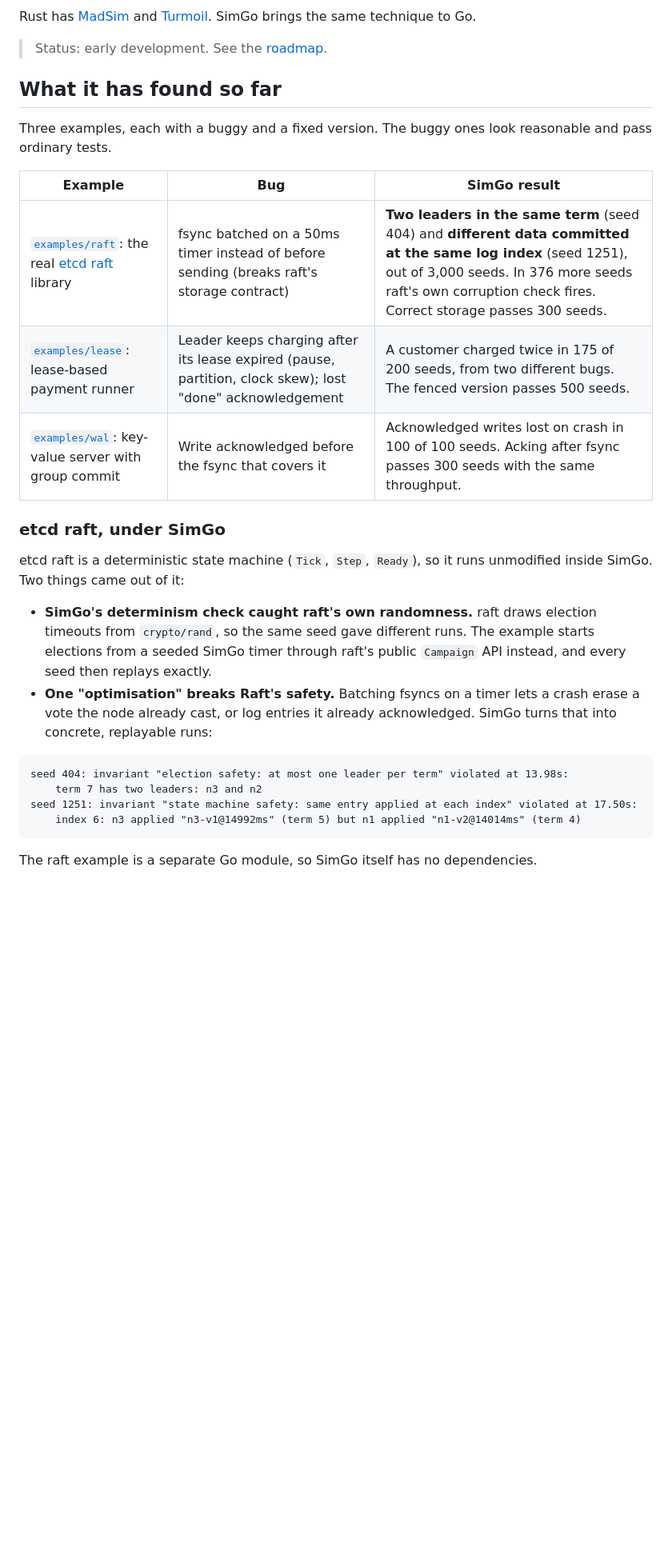
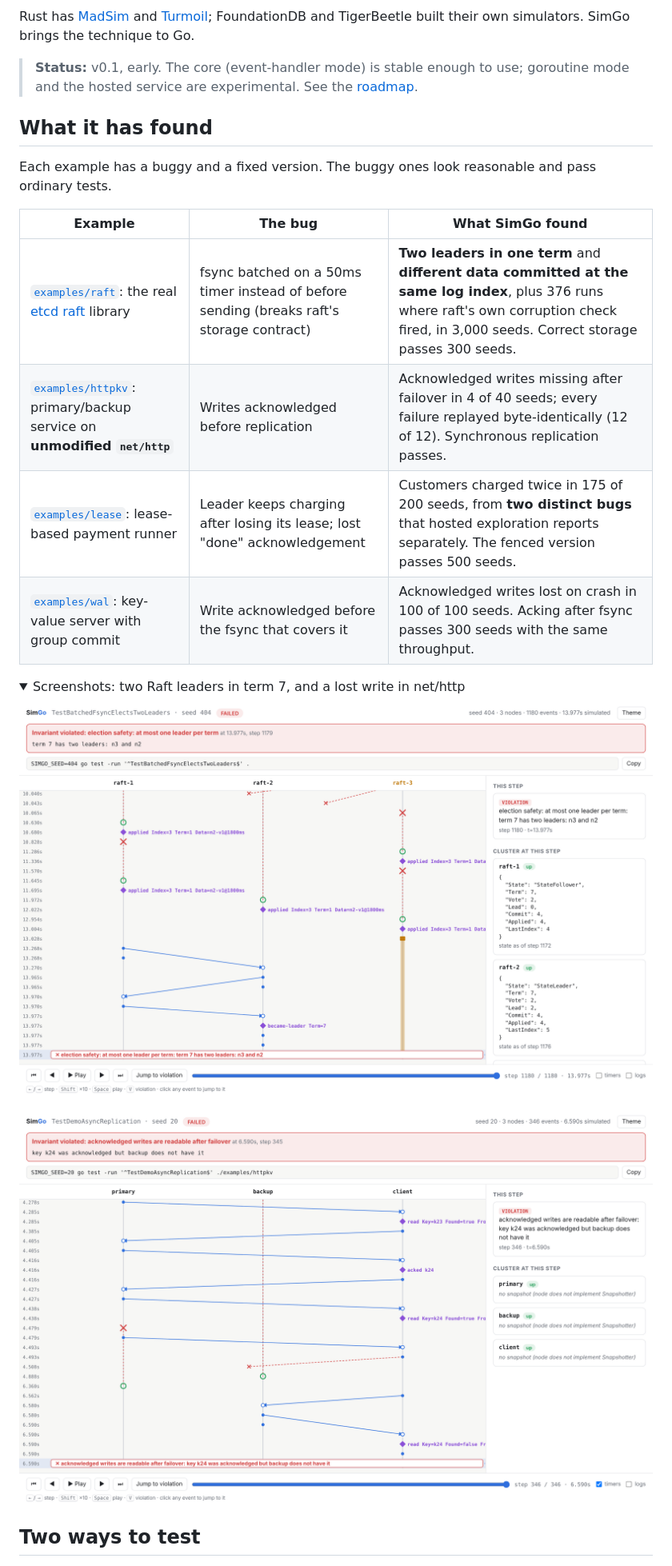
Before and after one commit to Garvit-Jethwani/simgo, a Markdown page: README.md, the part around one of its changes. Shown at 80% size. Rendered like a GitHub page; pictures changed too: docs/images/httpkv-lost-write.png (added), docs/images/raft-two-leaders.png (added); folded sections open; blank space fills up the shorter version.

````diff
--- a/README.md
+++ b/README.md
@@ -17,41 +17,32 @@ thousands of times per minute. When something breaks, you get:
 
 Rust has [MadSim](https://github.com/madsim-rs/madsim) and
-[Turmoil](https://github.com/tokio-rs/turmoil). SimGo brings the same
-technique to Go.
+[Turmoil](https://github.com/tokio-rs/turmoil); FoundationDB and TigerBeetle
+built their own simulators. SimGo brings the technique to Go.
 
-> Status: early development. See the [roadmap](docs/ROADMAP.md).
+> **Status:** v0.1, early. The core (event-handler mode) is stable enough to
+> use; goroutine mode and the hosted service are experimental. See the
+> [roadmap](docs/ROADMAP.md).
 
-## What it has found so far
+## What it has found
 
-Three examples, each with a buggy and a fixed version. The buggy ones look
-reasonable and pass ordinary tests.
+Each example has a buggy and a fixed version. The buggy ones look reasonable
+and pass ordinary tests.
 
-| Example | Bug | SimGo result |
-|---------|-----|--------------|
-| [`examples/raft`](examples/raft): the real [etcd raft](https://github.com/etcd-io/raft) library | fsync batched on a 50ms timer instead of before sending (breaks raft's storage contract) | **Two leaders in the same term** (seed 404) and **different data committed at the same log index** (seed 1251), out of 3,000 seeds. In 376 more seeds raft's own corruption check fires. Correct storage passes 300 seeds. |
-| [`examples/lease`](examples/lease): lease-based payment runner | Leader keeps charging after its lease expired (pause, partition, clock skew); lost "done" acknowledgement | A customer charged twice in 175 of 200 seeds, from two different bugs. The fenced version passes 500 seeds. |
+| Example | The bug | What SimGo found |
+|---------|---------|------------------|
+| [`examples/raft`](examples/raft): the real [etcd raft](https://github.com/etcd-io/raft) library | fsync batched on a 50ms timer instead of before sending (breaks raft's storage contract) | **Two leaders in one term** and **different data committed at the same log index**, plus 376 runs where raft's own corruption check fired, in 3,000 seeds. Correct storage passes 300 seeds. |
+| [`examples/httpkv`](examples/httpkv): primary/backup service on **unmodified `net/http`** | Writes acknowledged before replication | Acknowledged writes missing after failover in 4 of 40 seeds; every failure replayed byte-identically (12 of 12). Synchronous replication passes. |
+| [`examples/lease`](examples/lease): lease-based payment runner | Leader keeps charging after losing its lease; lost "done" acknowledgement | Customers charged twice in 175 of 200 seeds, from **two distinct bugs** that hosted exploration reports separately. The fenced version passes 500 seeds. |
 | [`examples/wal`](examples/wal): key-value server with group commit | Write acknowledged before the fsync that covers it | Acknowledged writes lost on crash in 100 of 100 seeds. Acking after fsync passes 300 seeds with the same throughput. |
 
-### etcd raft, under SimGo
+<details>
+<summary>Screenshots: two Raft leaders in term 7, and a lost write in net/http</summary>
 
-etcd raft is a deterministic state machine (`Tick`, `Step`, `Ready`), so it
-runs unmodified inside SimGo. Two things came out of it:
+![etcd raft with batched fsync: term 7 has two leaders](docs/images/raft-two-leaders.png)
 
-- **SimGo's determinism check caught raft's own randomness.** raft draws
-  election timeouts from `crypto/rand`, so the same seed gave different runs.
-  The example starts elections from a seeded SimGo timer through raft's
-  public `Campaign` API instead, and every seed then replays exactly.
-- **One "optimisation" breaks Raft's safety.** Batching fsyncs on a timer lets
-  a crash erase a vote the node already cast, or log entries it already
-  acknowledged. SimGo turns that into concrete, replayable runs:
+![net/http primary/backup: an acknowledged write missing after failover](docs/images/httpkv-lost-write.png)
 
-```
-seed 404: invariant "election safety: at most one leader per term" violated at 13.98s:
-    term 7 has two leaders: n3 and n2
-seed 1251: invariant "state machine safety: same entry applied at each index" violated at 17.50s:
-    index 6: n3 applied "n3-v1@14992ms" (term 5) but n1 applied "n1-v2@14014ms" (term 4)
-```
+</details>
 
-The raft example is a separate Go module, so SimGo itself has no
-dependencies.
+## Two ways to test
 
````
Also changed, not shown: other parts of README.md (+110 -62 lines), CHANGELOG.md (added, +47 -0 lines), CONTRIBUTING.md (added, +69 -0 lines), SECURITY.md (added, +16 -0 lines), docs/images/viewer.png, 1 other file.
